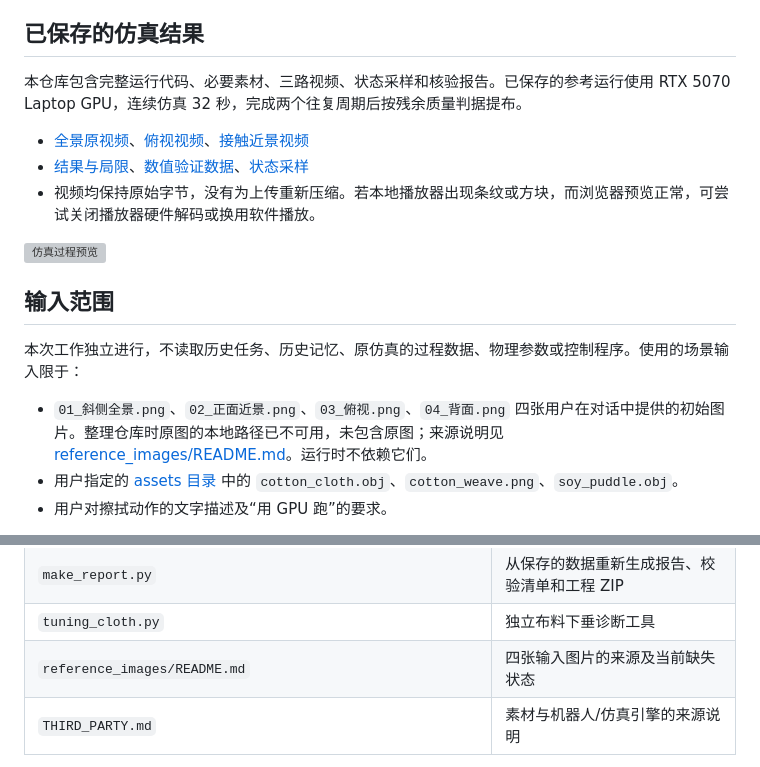
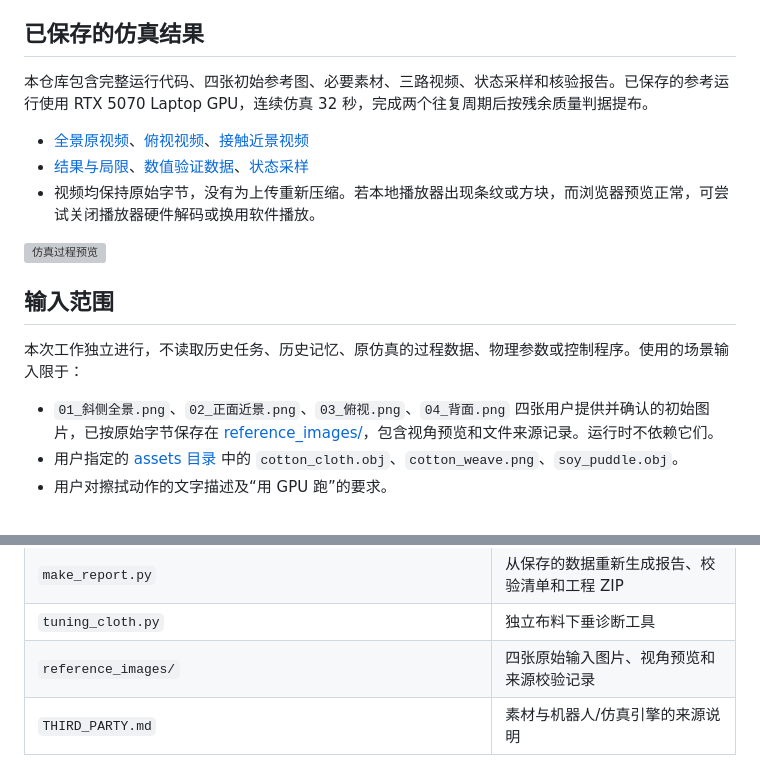
Before and after one commit to Chloe-Jinlei/genesis-dual-franka-soy-wiping-reconstruction, a Markdown page: README.md, 2 parts joined by grey strips. GitHub-like rendering; grey boxes are pictures that could not be loaded.

```diff
--- a/README.md
+++ b/README.md
@@ -6,7 +6,7 @@
 
 ## 已保存的仿真结果
 
-本仓库包含完整运行代码、必要素材、三路视频、状态采样和核验报告。已保存的参考运行使用 RTX 5070 Laptop GPU，连续仿真 32 秒，完成两个往复周期后按残余质量判据提布。
+本仓库包含完整运行代码、四张初始参考图、必要素材、三路视频、状态采样和核验报告。已保存的参考运行使用 RTX 5070 Laptop GPU，连续仿真 32 秒，完成两个往复周期后按残余质量判据提布。
 
 - [全景原视频](output/final/simulation_overview.mp4)、[俯视视频](output/final/simulation_top.mp4)、[接触近景视频](output/final/simulation_closeup.mp4)
 - [结果与局限](output/final/RESULTS.md)、[数值验证数据](output/final/validation.json)、[状态采样](output/final/state_samples.npz)
@@ -18,7 +18,7 @@
 
 本次工作独立进行，不读取历史任务、历史记忆、原仿真的过程数据、物理参数或控制程序。使用的场景输入限于：
 
-- `01_斜侧全景.png`、`02_正面近景.png`、`03_俯视.png`、`04_背面.png` 四张用户在对话中提供的初始图片。整理仓库时原图的本地路径已不可用，未包含原图；来源说明见 [reference_images/README.md](reference_images/README.md)。运行时不依赖它们。
+- `01_斜侧全景.png`、`02_正面近景.png`、`03_俯视.png`、`04_背面.png` 四张用户提供并确认的初始图片，已按原始字节保存在 [reference_images/](reference_images/README.md)，包含视角预览和文件来源记录。运行时不依赖它们。
 - 用户指定的 [assets 目录](https://github.com/Chloe-Jinlei/genesis-dual-franka-cotton-wiping/tree/main/soy_cloth_scene/assets) 中的 `cotton_cloth.obj`、`cotton_weave.png`、`soy_puddle.obj`。
 - 用户对擦拭动作的文字描述及“用 GPU 跑”的要求。
 
@@ -198,7 +198,7 @@ Genesis 的 PBD/刚体耦合提供桌面法向接触；`genesis_extensions.py`
 | `assets/` | 本次指定的素材及来源记录 |
 | `make_report.py` | 从保存的数据重新生成报告、校验清单和工程 ZIP |
 | `tuning_cloth.py` | 独立布料下垂诊断工具 |
-| `reference_images/README.md` | 四张输入图片的来源及当前缺失状态 |
+| `reference_images/` | 四张原始输入图片、视角预览和来源校验记录 |
 | `THIRD_PARTY.md` | 素材与机器人/仿真引擎的来源说明 |
 
 若要将本实现用于实验预测，需要另外提供或测量尺度与相机标定、干湿布的本构和摩擦、酱油流变、接触角、吸收曲线以及夹爪接触参数，并开展分辨率收敛和真实实验对照。当前实现提供可审查的重建假设、动力学过程和可量化记录，不替代这些验证。
```
Also changed, not shown: reference_images/README.md (+9 -8 lines), reference_images/01_斜侧全景.png (added), reference_images/02_正面近景.png (added), reference_images/03_俯视.png (added), reference_images/04_背面.png (added), 2 other files.
